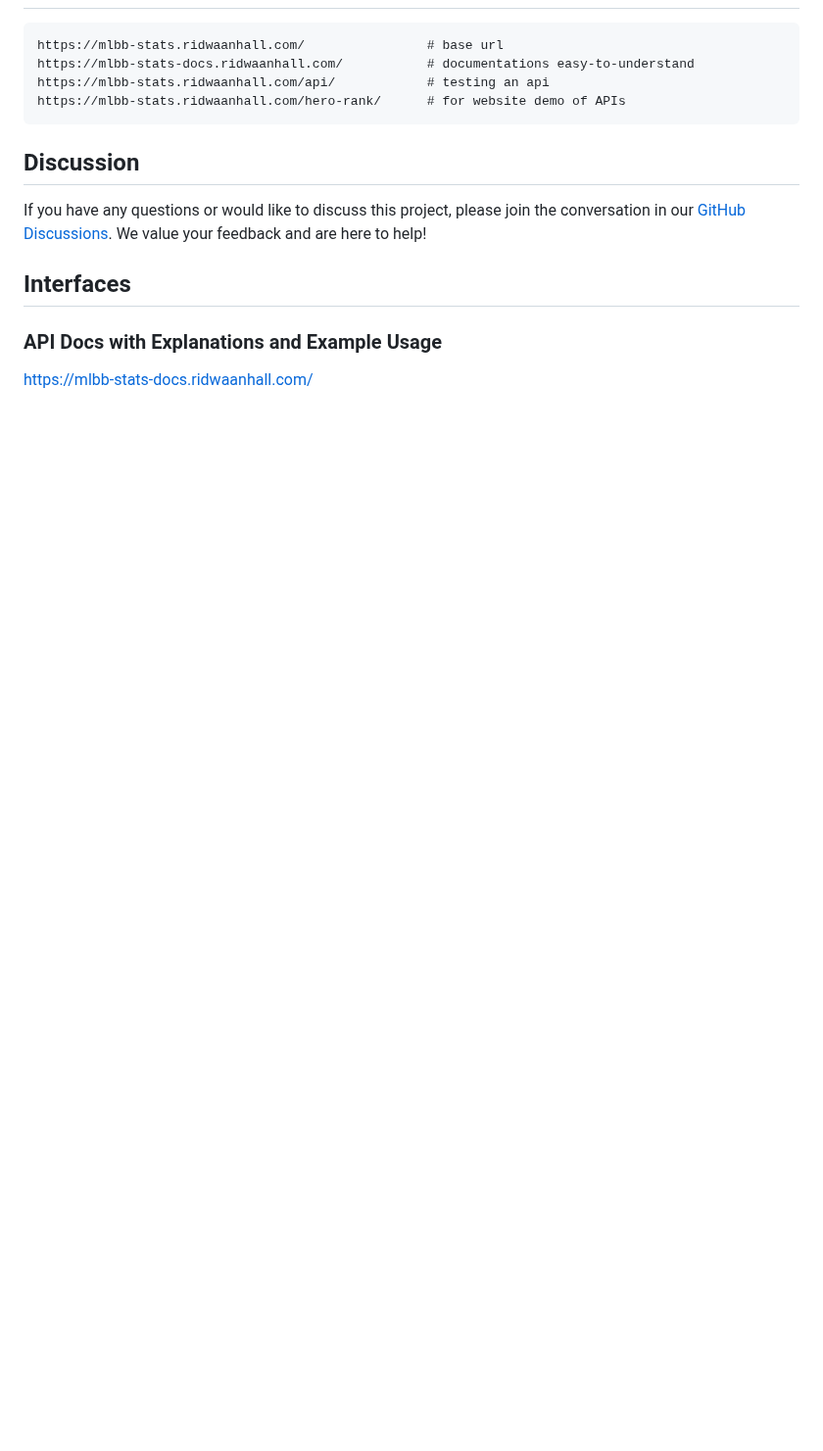
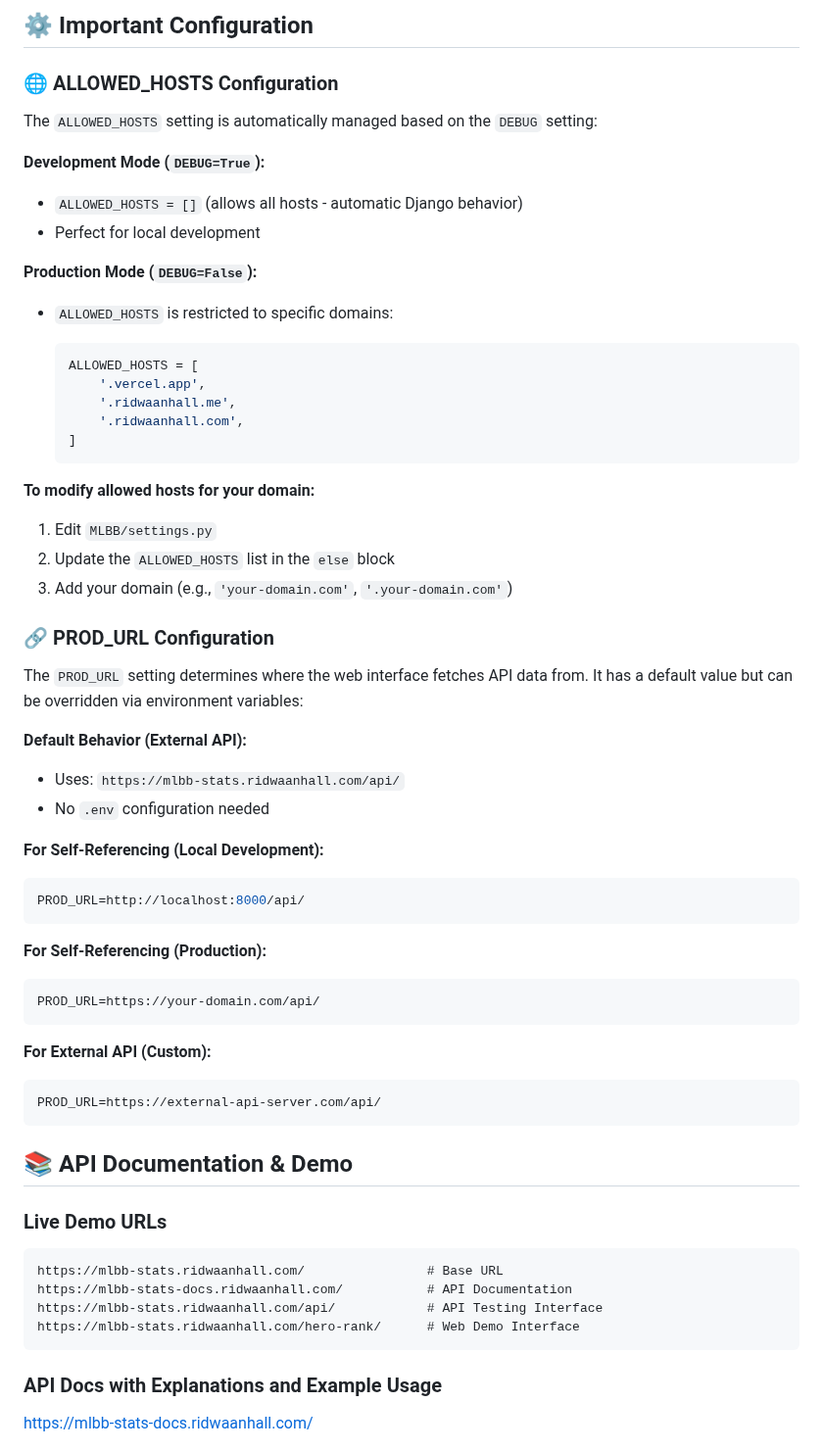
Before and after one commit to ridwaanhall/api-mobilelegends, a Markdown page: README.md, the part around one of its changes. Shown at 98% size. Rendered like a GitHub page; blank space fills up the shorter version.

````diff
--- a/README.md
+++ b/README.md
@@ -18,16 +101,69 @@ This project provides an API for fetching various analytics and data related to
+## ⚙️ Important Configuration
+
+### 🌐 ALLOWED_HOSTS Configuration
+
+The `ALLOWED_HOSTS` setting is automatically managed based on the `DEBUG` setting:
+
+**Development Mode (`DEBUG=True`):**
+
+- `ALLOWED_HOSTS = []` (allows all hosts - automatic Django behavior)
+- Perfect for local development
+
+**Production Mode (`DEBUG=False`):**
+
+- `ALLOWED_HOSTS` is restricted to specific domains:
+
+  ```python
+  ALLOWED_HOSTS = [
+      '.vercel.app',
+      '.ridwaanhall.me',
+      '.ridwaanhall.com',
+  ]
+  ```
+
+**To modify allowed hosts for your domain:**
+
+1. Edit `MLBB/settings.py`
+2. Update the `ALLOWED_HOSTS` list in the `else` block
+3. Add your domain (e.g., `'your-domain.com'`, `'.your-domain.com'`)
+
+### 🔗 PROD_URL Configuration
+
+The `PROD_URL` setting determines where the web interface fetches API data from. It has a default value but can be overridden via environment variables:
+
+**Default Behavior (External API):**
+
+- Uses: `https://mlbb-stats.ridwaanhall.com/api/`
+- No `.env` configuration needed
+
+**For Self-Referencing (Local Development):**
+
+```env
+PROD_URL=http://localhost:8000/api/
+```
+
+**For Self-Referencing (Production):**
+
+```env
+PROD_URL=https://your-domain.com/api/
+```
+
+**For External API (Custom):**
+
+```env
+PROD_URL=https://external-api-server.com/api/
+```
+
+## 📚 API Documentation & Demo
+
+### Live Demo URLs
 
 ```txt
-https://mlbb-stats.ridwaanhall.com/                # base url
-https://mlbb-stats-docs.ridwaanhall.com/           # documentations easy-to-understand
-https://mlbb-stats.ridwaanhall.com/api/            # testing an api
-https://mlbb-stats.ridwaanhall.com/hero-rank/      # for website demo of APIs
+https://mlbb-stats.ridwaanhall.com/                # Base URL
+https://mlbb-stats-docs.ridwaanhall.com/           # API Documentation
+https://mlbb-stats.ridwaanhall.com/api/            # API Testing Interface
+https://mlbb-stats.ridwaanhall.com/hero-rank/      # Web Demo Interface
 ```
-
-## Discussion
-
-If you have any questions or would like to discuss this project, please join the conversation in our [GitHub Discussions](https://github.com/ridwaanhall/api-mobilelegends/discussions). We value your feedback and are here to help!
-
-## Interfaces
 
 ### API Docs with Explanations and Example Usage
 
````
Also changed, not shown: other parts of README.md (+190 -20 lines).
